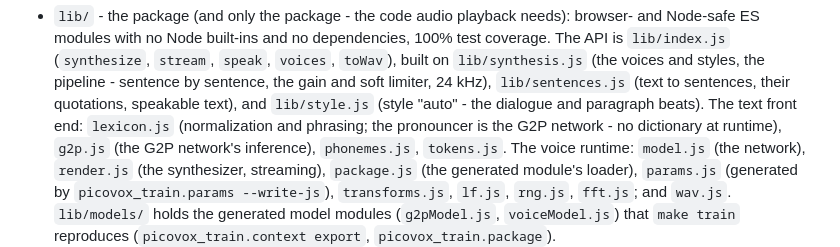
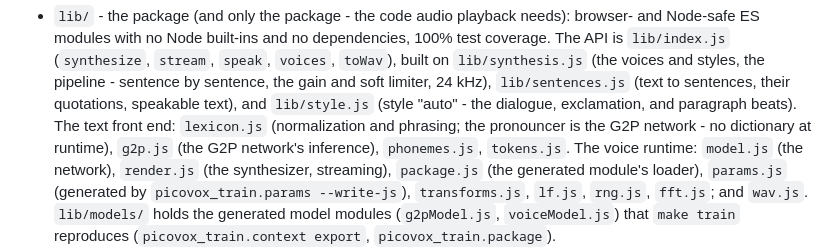
Before and after one commit to craigahobbs/picovox, a Markdown page: CLAUDE.md, the part around the change. GitHub-like rendering.

Commit message:
CLAUDE.md: style "auto" has the exclamation beat too
Co-Authored-By: Claude Opus 5.5 <noreply@anthropic.com>

```diff
--- a/CLAUDE.md
+++ b/CLAUDE.md
@@ -16,7 +16,7 @@ PicoShelf (a separate repository). (The first, rule-based formant synthesizer an
   Node built-ins and no dependencies, 100% test coverage. The API is `lib/index.js` (`synthesize`, `stream`, `speak`,
   `voices`, `toWav`), built on `lib/synthesis.js` (the voices and styles, the pipeline - sentence by sentence, the gain and soft
   limiter, 24 kHz), `lib/sentences.js` (text to sentences, their quotations, speakable text), and `lib/style.js` (style
-  "auto" - the dialogue and paragraph beats). The text front end: `lexicon.js`
+  "auto" - the dialogue, exclamation, and paragraph beats). The text front end: `lexicon.js`
   (normalization and phrasing; the pronouncer is the G2P network - no dictionary at runtime), `g2p.js` (the G2P
   network's inference), `phonemes.js`, `tokens.js`. The voice runtime: `model.js` (the network), `render.js` (the
   synthesizer, streaming), `package.js` (the generated module's loader), `params.js` (generated by `picovox_train.params
```
